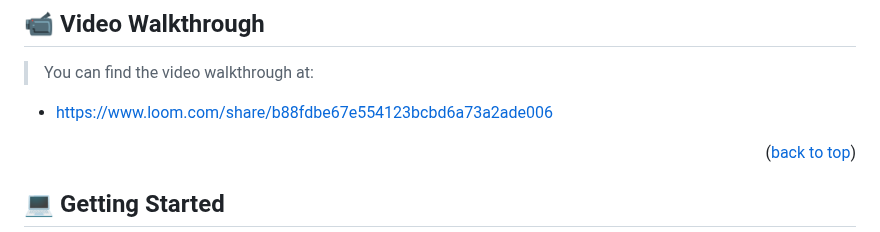
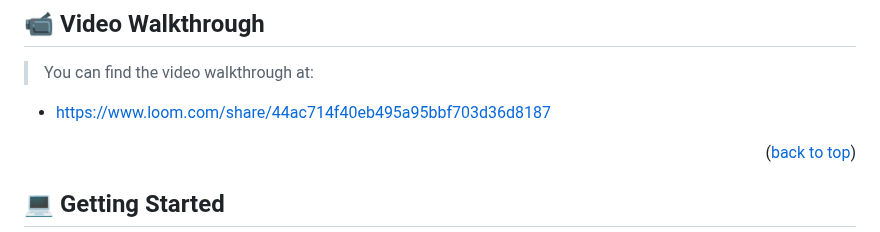
Before and after one commit to PabloEGonz/First-Capstone-Project, a Markdown page: README.md, the part around the change. Rendered like a GitHub page.

```diff
--- a/README.md
+++ b/README.md
@@ -76,7 +76,7 @@ This is a website about a festival taking place in Paris, France.
 
 > You can find the video walkthrough at:
 
-- https://www.loom.com/share/b88fdbe67e554123bcbd6a73a2ade006
+- https://www.loom.com/share/44ac714f40eb495a95bbf703d36d8187
 
 <p align="right">(<a href="#readme-top">back to top</a>)</p>
 
```
